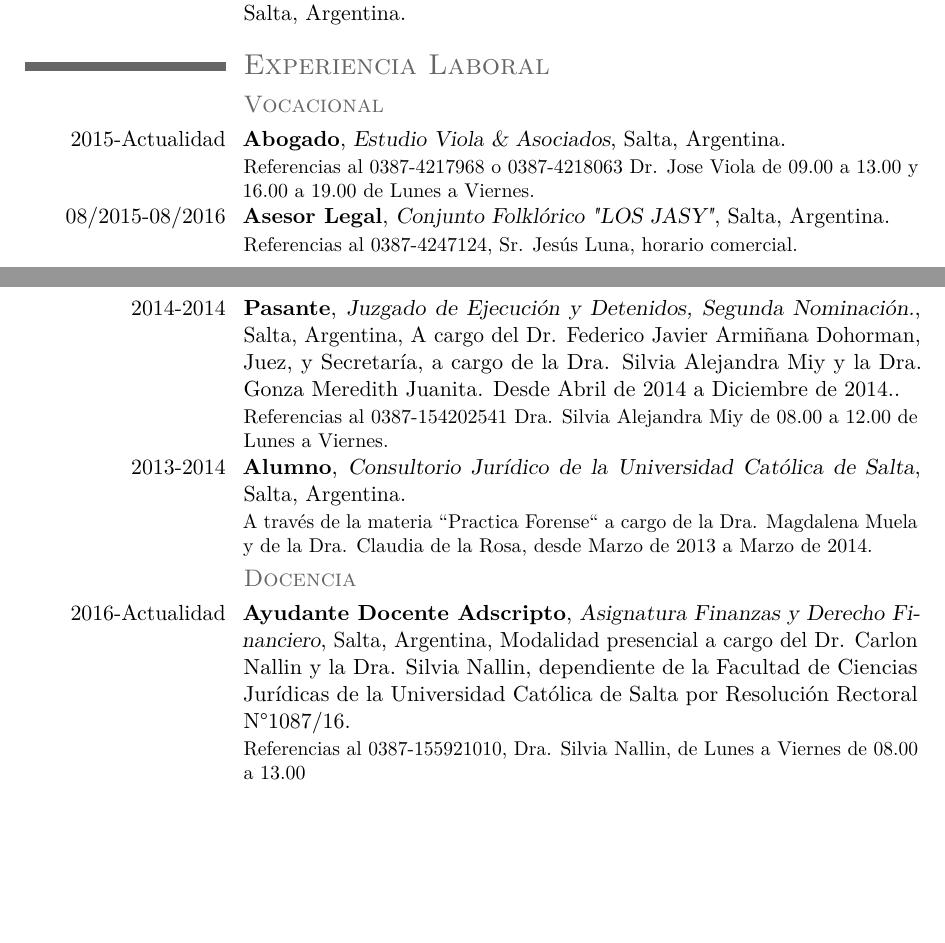
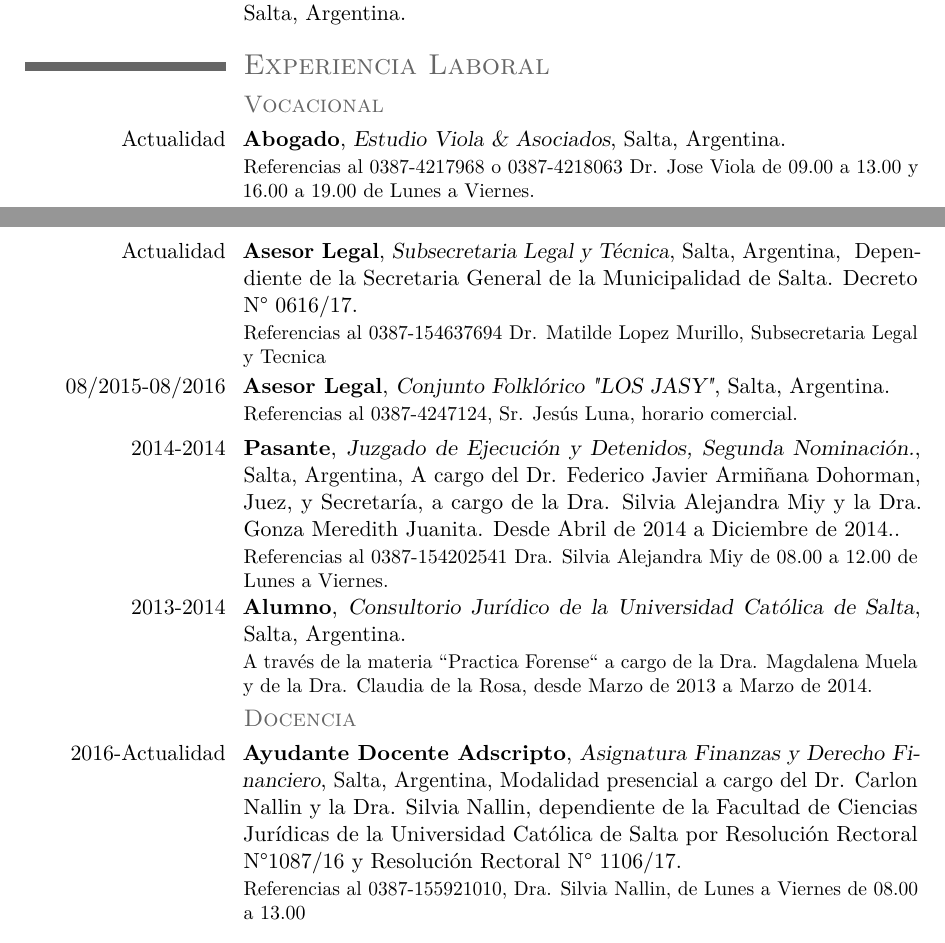
Before and after one commit to Andresteve07/cv_eal, a LaTeX CV (CV_Elias_Lopez.tex): two parts of pages 2 and 3 of 3, joined at a grey line, cut so that both start at the same text, the shorter picture padded with empty space. Compiled offline with pdfLaTeX.

Commit message:
email 21-09: Diplomatura tema TF, Asesor legal de subsecretaria legal y tecnica, ayudante agrega resolucion 1106/17

```diff
--- a/CV_Elias_Lopez.tex
+++ b/CV_Elias_Lopez.tex
@@ -110,7 +110,9 @@ Provinciales)-Ley Penal Tributaria y Previsional}{Departamento de Formación Con
 \section{\textsc{Experiencia Laboral}}
 \subsection{\textsc{Vocacional}}
 
-\cventry{2015-Actualidad}{Abogado}{Estudio Viola \& Asociados}{Salta, Argentina}{}{Referencias al 0387-4217968 o 0387-4218063 Dr. Jose Viola de 09.00 a 13.00 y 16.00 a 19.00 de Lunes a Viernes.}
+\cventry{Actualidad}{Abogado}{Estudio Viola \& Asociados}{Salta, Argentina}{}{Referencias al 0387-4217968 o 0387-4218063 Dr. Jose Viola de 09.00 a 13.00 y 16.00 a 19.00 de Lunes a Viernes.}
+
+\cventry{Actualidad}{Asesor Legal}{Subsecretaria Legal y Técnica}{Salta, Argentina}{ Dependiente de la Secretaria General de la Municipalidad de Salta. Decreto N° 0616/17}{Referencias al 0387-154637694 Dr. Matilde Lopez Murillo, Subsecretaria Legal y Tecnica}
 
 \cventry{08/2015-08/2016}{Asesor Legal}{Conjunto Folklórico "LOS JASY"}{Salta, Argentina}{}{Referencias al 0387-4247124, Sr. Jesús Luna, horario comercial.}
 
@@ -120,7 +122,7 @@ Provinciales)-Ley Penal Tributaria y Previsional}{Departamento de Formación Con
 
 \subsection{\textsc{Docencia}}
 
-\cventry{2016-Actualidad}{Ayudante Docente Adscripto}{Asignatura Finanzas y Derecho Financiero}{Salta, Argentina}{Modalidad presencial a cargo del Dr. Carlon Nallin y la Dra. Silvia Nallin, dependiente de la Facultad de Ciencias Jurídicas de la Universidad Católica de Salta por Resolución Rectoral N°1087/16}{Referencias al 0387-155921010, Dra. Silvia Nallin, de Lunes a Viernes de 08.00 a 13.00}
+\cventry{2016-Actualidad}{Ayudante Docente Adscripto}{Asignatura Finanzas y Derecho Financiero}{Salta, Argentina}{Modalidad presencial a cargo del Dr. Carlon Nallin y la Dra. Silvia Nallin, dependiente de la Facultad de Ciencias Jurídicas de la Universidad Católica de Salta por Resolución Rectoral N°1087/16 y Resolución Rectoral N° 1106/17}{Referencias al 0387-155921010, Dra. Silvia Nallin, de Lunes a Viernes de 08.00 a 13.00}
 
 \section{\textsc{Idiomas}}
 \cvitemwithcomment{Inglés}{Lecto-comprensión}{Bueno}
```
Also changed, not shown: CV_Elias_Lopez.tex (2 more changed lines).
